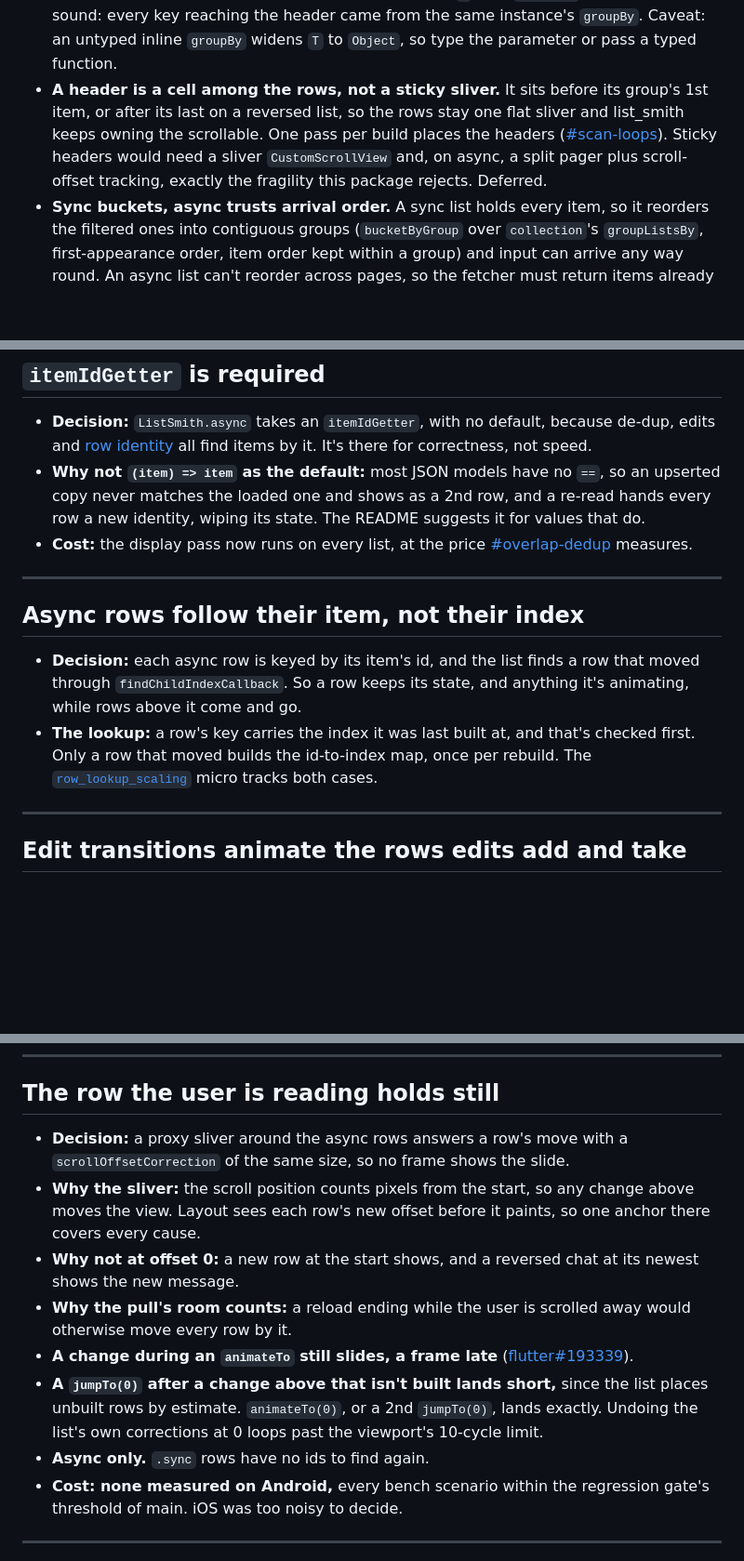
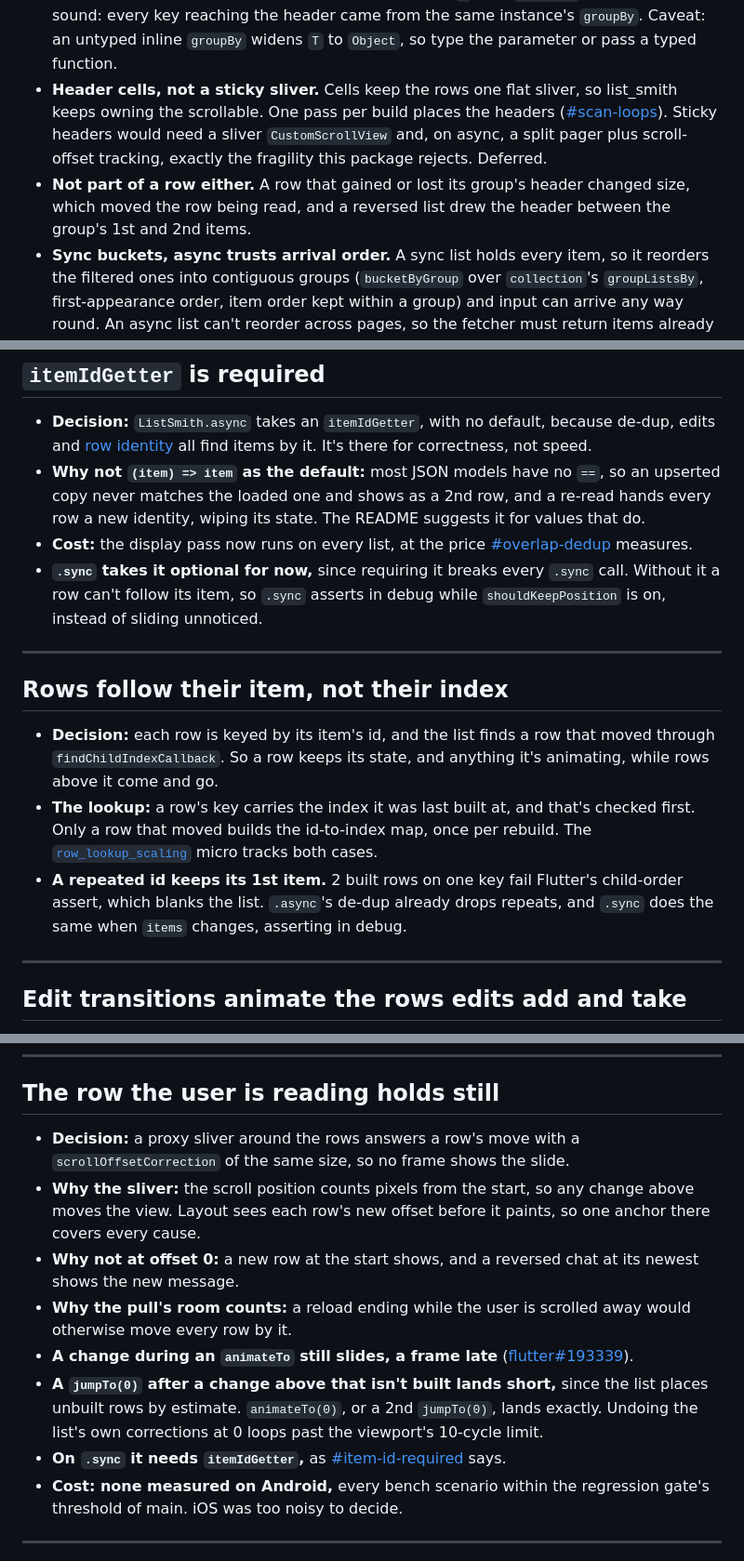
Before and after one commit to LahaLuhem/list_smith, a Markdown page: APPENDIX.md, 3 parts joined by grey strips. Shown at 93% size. Drawn GitHub-style; blank space fills up the shorter version.

```diff
--- a/APPENDIX.md
+++ b/APPENDIX.md
@@ -269,11 +270,13 @@ renames.
   non-grouping list would carry a meaningless `K`. The `key as K` downcast is sound: every key
   reaching the header came from the same instance's `groupBy`. Caveat: an untyped inline `groupBy`
   widens `T` to `Object`, so type the parameter or pass a typed function.
-- **A header is a cell among the rows, not a sticky sliver.** It sits before its group's 1st item,
-  or after its last on a reversed list, so the rows stay one flat sliver and list_smith keeps owning
-  the scrollable. One pass per build places the headers ([#scan-loops](#scan-loops)). Sticky headers
-  would need a sliver `CustomScrollView` and, on async, a split pager plus scroll-offset tracking,
-  exactly the fragility this package rejects. Deferred.
+- **Header cells, not a sticky sliver.** Cells keep the rows one flat sliver, so list_smith keeps
+  owning the scrollable. One pass per build places the headers ([#scan-loops](#scan-loops)). Sticky
+  headers would need a sliver `CustomScrollView` and, on async, a split pager plus scroll-offset
+  tracking, exactly the fragility this package rejects. Deferred.
+- **Not part of a row either.** A row that gained or lost its group's header changed size, which
+  moved the row being read, and a reversed list drew the header between the group's 1st and 2nd
+  items.
 - **Sync buckets, async trusts arrival order.** A sync list holds every item, so it reorders the
   filtered ones into contiguous groups (`bucketByGroup` over `collection`'s `groupListsBy`,
   first-appearance order, item order kept within a group) and input can arrive any way round. An
@@ -654,18 +657,24 @@ Every Dependabot PR, majors included, auto-merges through the `Auto-merge` job i
   wiping its state. The README suggests it for values that do.
 - **Cost:** the display pass now runs on every list, at the price
   [#overlap-dedup](#overlap-dedup) measures.
+- **`.sync` takes it optional for now,** since requiring it breaks every `.sync` call. Without it a
+  row can't follow its item, so `.sync` asserts in debug while `shouldKeepPosition` is on, instead
+  of sliding unnoticed.
 
 ---
 
 <a id="row-identity"></a>
-## Async rows follow their item, not their index
+## Rows follow their item, not their index
 
-- **Decision:** each async row is keyed by its item's id, and the list finds a row that moved through
+- **Decision:** each row is keyed by its item's id, and the list finds a row that moved through
   `findChildIndexCallback`. So a row keeps its state, and anything it's animating, while rows above
   it come and go.
 - **The lookup:** a row's key carries the index it was last built at, and that's checked first. Only
   a row that moved builds the id-to-index map, once per rebuild. The
   [`row_lookup_scaling`](benchmark/micro/row_lookup_scaling.dart) micro tracks both cases.
+- **A repeated id keeps its 1st item.** 2 built rows on one key fail Flutter's child-order assert,
+  which blanks the list. `.async`'s de-dup already drops repeats, and `.sync` does the same when
+  `items` changes, asserting in debug.
 
 ---
 
@@ -809,8 +818,8 @@ Every Dependabot PR, majors included, auto-merges through the `Auto-merge` job i
 <a id="keep-position"></a>
 ## The row the user is reading holds still
 
-- **Decision:** a proxy sliver around the async rows answers a row's move with a
-  `scrollOffsetCorrection` of the same size, so no frame shows the slide.
+- **Decision:** a proxy sliver around the rows answers a row's move with a `scrollOffsetCorrection`
+  of the same size, so no frame shows the slide.
 - **Why the sliver:** the scroll position counts pixels from the start, so any change above moves the
   view. Layout sees each row's new offset before it paints, so one anchor there covers every cause.
 - **Why not at offset 0:** a new row at the start shows, and a reversed chat at its newest shows the
@@ -822,7 +831,7 @@ Every Dependabot PR, majors included, auto-merges through the `Auto-merge` job i
 - **A `jumpTo(0)` after a change above that isn't built lands short,** since the list places unbuilt
   rows by estimate. `animateTo(0)`, or a 2nd `jumpTo(0)`, lands exactly. Undoing the list's own
   corrections at 0 loops past the viewport's 10-cycle limit.
-- **Async only.** `.sync` rows have no ids to find again.
+- **On `.sync` it needs `itemIdGetter`,** as [#item-id-required](#item-id-required) says.
 - **Cost: none measured on Android,** every bench scenario within the regression gate's threshold
   of main. iOS was too noisy to decide.
 
```
Also changed, not shown: other parts of APPENDIX.md (+3 -2 lines), README.md (+19 -0 lines), doc/how-it-works.md (+3 -2 lines).
